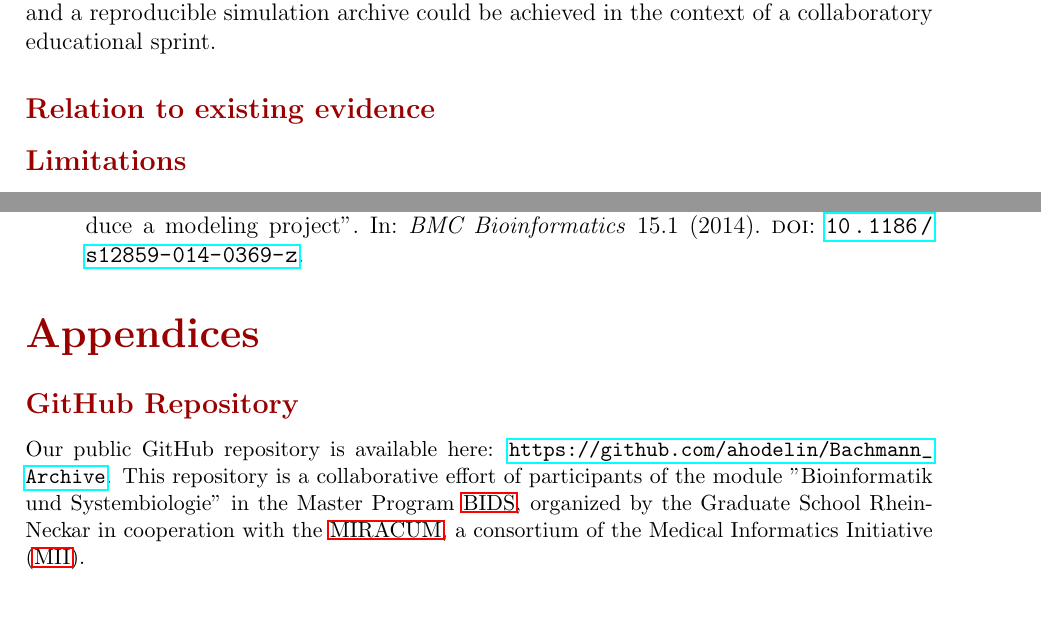
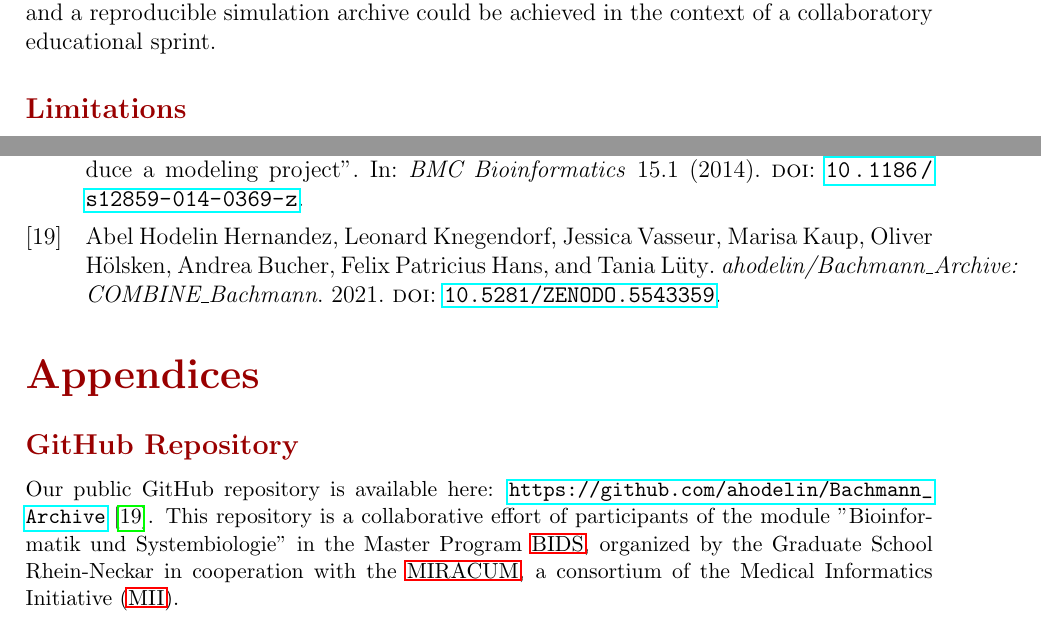
Before and after one commit to ahodelin/ScienceWork, a LaTeX paper (main.tex, which reads 4conclusions.tex, 6appendices.tex, bibliography/biblio.bib): two parts of pages 10 and 13 of 14, joined at a grey line, cut so that both start at the same text. Compiled offline with pdfLaTeX.

Commit message:
Felix H work...

```diff
--- a/4conclusions.tex
+++ b/4conclusions.tex
@@ -2,7 +2,7 @@
 
 In summary, in this case study we were able to reproduce a systems biology simulation model by Bachmann \textit{et al.} \cite{bachmannmodel} and add the necessary annotation to create a fully-featured \ac{combine} archive. This sprint collaboration was conducted in an agile environment using GuitHub that appeared to be a easy to use environment for team members of different experience to that tool. A fully publicly traceable documentation of the development and a reproducible simulation archive could be achieved in the context of a collaboratory educational sprint.
 
-\subsection*{Relation to existing evidence}
+%\subsection*{Relation to existing evidence}
 
 \subsection*{Limitations}
 Several parameters required to reproduce the full extend of individual plots were not included in the original data itself and therefor could not be reproduced.  Given sthe sprint character of this collaboration we were not able to to added the missing data manually based on details provided in the supplementary material.
--- a/6appendices.tex
+++ b/6appendices.tex
@@ -2,7 +2,7 @@
 
 \subsection*{GitHub Repository} \label{git}
 
-Our public GitHub repository is available here: \url{https://github.com/ahodelin/Bachmann_Archive}.
+Our public GitHub repository is available here: \url{https://github.com/ahodelin/Bachmann_Archive} \cite{AbelHodelinHernandez.2021}.
 This repository is a collaborative effort of participants of the module "Bioinformatik und Systembiologie" in the Master Program \ac{bids}, organized by the Graduate School Rhein-Neckar in cooperation with the \ac{miracum}, a consortium of the \ac{mii}.
 
 \subsection*{COMBINE Archive}
--- a/bibliography/biblio.bib
+++ b/bibliography/biblio.bib
@@ -230,0 +243,5 @@
+ year = {2021},
+ title = {ahodelin/Bachmann{\_}Archive: COMBINE{\_}Bachmann},
+ publisher = {Zenodo},
+ doi = {10.5281/ZENODO.5543359}
+}
```
Also changed, not shown: bibliography/biblio.bib (12 more changed lines).
